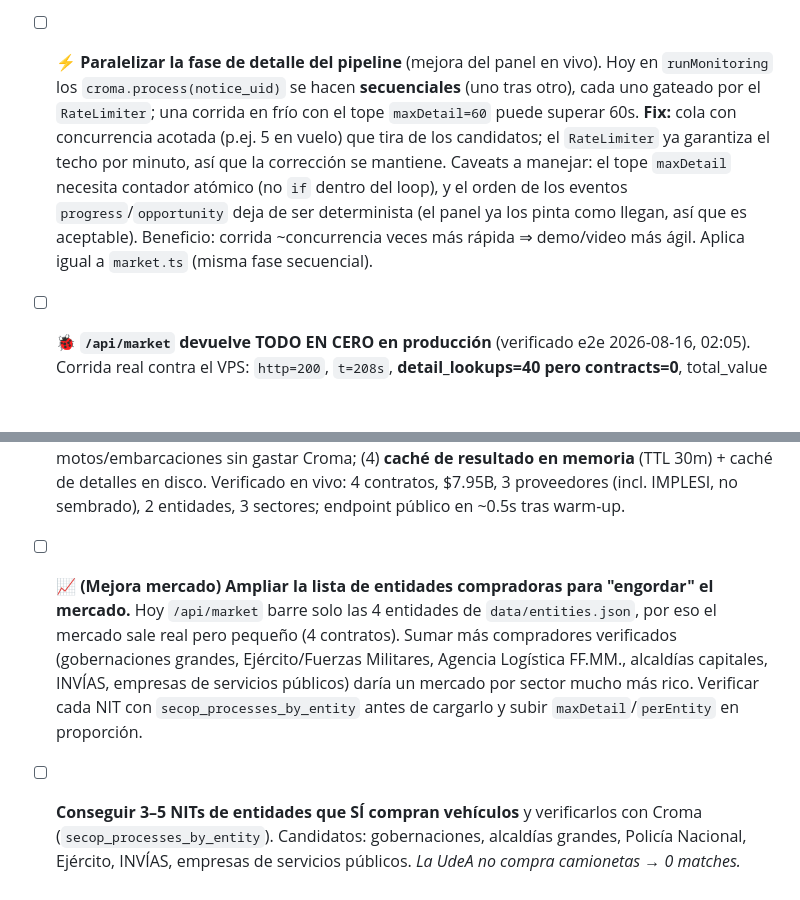
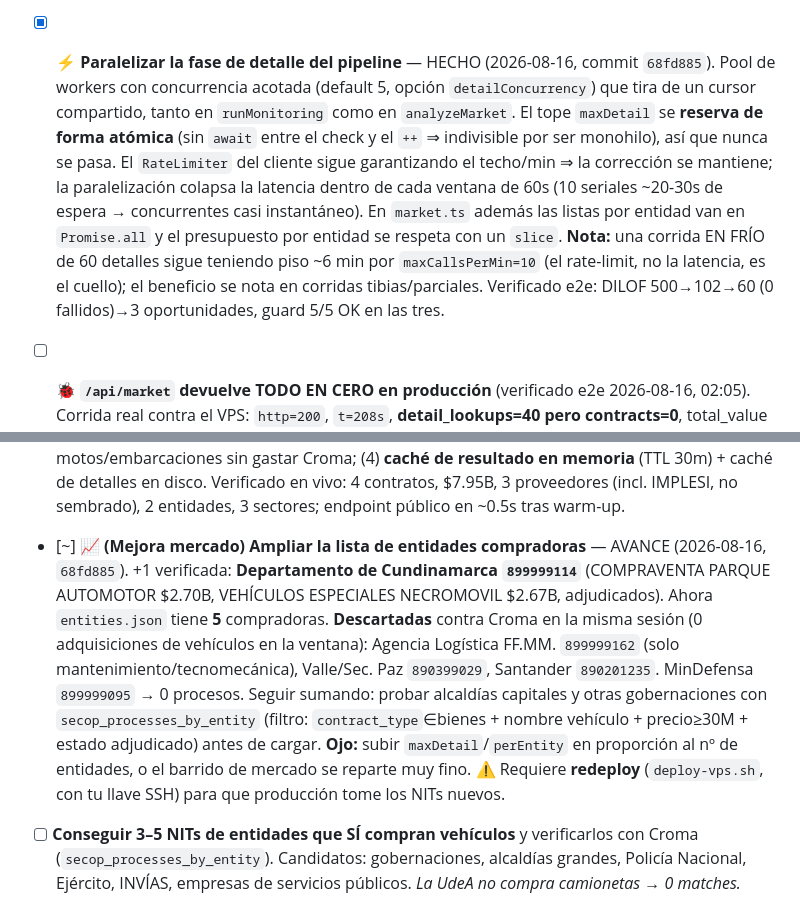
Before and after one commit to jhacardonahe/3_Reto_Croma, a Markdown page: PENDIENTES.md, 2 parts joined by grey strips. Drawn GitHub-style; blank space fills up the shorter version.

Commit message:
docs: marca paralelización HECHA y +Cundinamarca en pendientes
Co-Authored-By: Claude Opus 4.8 <noreply@anthropic.com>

```diff
--- a/PENDIENTES.md
+++ b/PENDIENTES.md
@@ -128,15 +128,17 @@ Documento-norte del reto: `RETO.md`
       - Recordar: `/api/market` sigue con el bug de "todo en cero" (abajo) — no bloquea el panel, pero
         no lucirlo en el video hasta arreglarlo.
 
-- [ ] **⚡ Paralelizar la fase de detalle del pipeline** (mejora del panel en vivo). Hoy en
-      `runMonitoring` los `croma.process(notice_uid)` se hacen **secuenciales** (uno tras otro),
-      cada uno gateado por el `RateLimiter`; una corrida en frío con el tope `maxDetail=60` puede
-      superar 60s. **Fix:** cola con concurrencia acotada (p.ej. 5 en vuelo) que tira de los
-      candidatos; el `RateLimiter` ya garantiza el techo por minuto, así que la corrección se
-      mantiene. Caveats a manejar: el tope `maxDetail` necesita contador atómico (no `if` dentro
-      del loop), y el orden de los eventos `progress`/`opportunity` deja de ser determinista
-      (el panel ya los pinta como llegan, así que es aceptable). Beneficio: corrida ~concurrencia
-      veces más rápida ⇒ demo/video más ágil. Aplica igual a `market.ts` (misma fase secuencial).
+- [x] **⚡ Paralelizar la fase de detalle del pipeline** — HECHO (2026-08-16, commit `68fd885`).
+      Pool de workers con concurrencia acotada (default 5, opción `detailConcurrency`) que tira de
+      un cursor compartido, tanto en `runMonitoring` como en `analyzeMarket`. El tope `maxDetail`
+      se **reserva de forma atómica** (sin `await` entre el check y el `++` ⇒ indivisible por ser
+      monohilo), así que nunca se pasa. El `RateLimiter` del cliente sigue garantizando el techo/min
+      ⇒ la corrección se mantiene; la paralelización colapsa la latencia dentro de cada ventana de
+      60s (10 seriales ~20-30s de espera → concurrentes casi instantáneo). En `market.ts` además las
+      listas por entidad van en `Promise.all` y el presupuesto por entidad se respeta con un `slice`.
+      **Nota:** una corrida EN FRÍO de 60 detalles sigue teniendo piso ~6 min por `maxCallsPerMin=10`
+      (el rate-limit, no la latencia, es el cuello); el beneficio se nota en corridas tibias/parciales.
+      Verificado e2e: DILOF 500→102→60 (0 fallidos)→3 oportunidades, guard 5/5 OK en las tres.
 
 - [ ] **🐞 `/api/market` devuelve TODO EN CERO en producción** (verificado e2e 2026-08-16, 02:05).
       Corrida real contra el VPS: `http=200`, `t=208s`, **detail_lookups=40 pero contracts=0**,
@@ -166,12 +168,16 @@ Documento-norte del reto: `RETO.md`
         Verificado en vivo: 4 contratos, $7.95B, 3 proveedores (incl. IMPLESI, no sembrado),
         2 entidades, 3 sectores; endpoint público en ~0.5s tras warm-up.
 
-- [ ] **📈 (Mejora mercado) Ampliar la lista de entidades compradoras para "engordar" el mercado.**
-      Hoy `/api/market` barre solo las 4 entidades de `data/entities.json`, por eso el mercado sale
-      real pero pequeño (4 contratos). Sumar más compradores verificados (gobernaciones grandes,
-      Ejército/Fuerzas Militares, Agencia Logística FF.MM., alcaldías capitales, INVÍAS, empresas de
-      servicios públicos) daría un mercado por sector mucho más rico. Verificar cada NIT con
-      `secop_processes_by_entity` antes de cargarlo y subir `maxDetail`/`perEntity` en proporción.
+- [~] **📈 (Mejora mercado) Ampliar la lista de entidades compradoras** — AVANCE (2026-08-16, `68fd885`).
+      +1 verificada: **Departamento de Cundinamarca `899999114`** (COMPRAVENTA PARQUE AUTOMOTOR $2.70B,
+      VEHÍCULOS ESPECIALES NECROMOVIL $2.67B, adjudicados). Ahora `entities.json` tiene **5** compradoras.
+      **Descartadas** contra Croma en la misma sesión (0 adquisiciones de vehículos en la ventana):
+      Agencia Logística FF.MM. `899999162` (solo mantenimiento/tecnomecánica), Valle/Sec. Paz `890399029`,
+      Santander `890201235`. MinDefensa `899999095` → 0 procesos. Seguir sumando: probar alcaldías
+      capitales y otras gobernaciones con `secop_processes_by_entity` (filtro: `contract_type`∈bienes +
+      nombre vehículo + precio≥30M + estado adjudicado) antes de cargar. **Ojo:** subir `maxDetail`/`perEntity`
+      en proporción al nº de entidades, o el barrido de mercado se reparte muy fino.
+      ⚠️ Requiere **redeploy** (`deploy-vps.sh`, con tu llave SSH) para que producción tome los NITs nuevos.
 
 - [ ] **Conseguir 3–5 NITs de entidades que SÍ compran vehículos** y verificarlos con Croma
       (`secop_processes_by_entity`). Candidatos: gobernaciones, alcaldías grandes, Policía Nacional,
```
